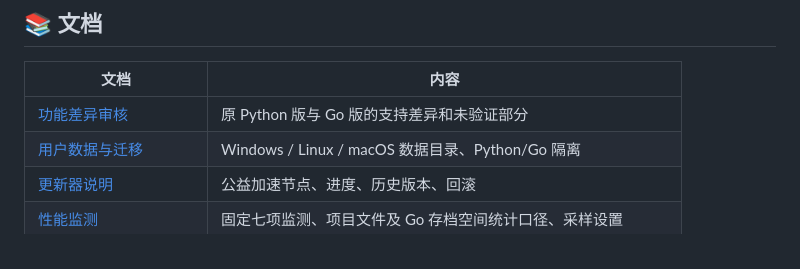
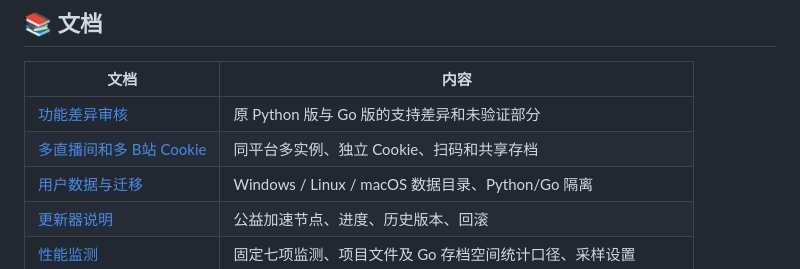
Before and after one commit to ZzzHe2333/bilipdj-go, a Markdown page: README.md, the part around the change. GitHub-like rendering.

Commit message:
docs: index the multi-room and Bilibili multi-Cookie guide

```diff
--- a/README.md
+++ b/README.md
@@ -220,6 +220,7 @@ go vet ./...
 | 文档 | 内容 |
 | --- | --- |
 | [功能差异审核](./docs/FEATURE_PARITY.md) | 原 Python 版与 Go 版的支持差异和未验证部分 |
+| [多直播间和多 B站 Cookie](./docs/MULTI_ROOM.md) | 同平台多实例、独立 Cookie、扫码和共享存档 |
 | [用户数据与迁移](./docs/USER_DATA_COMPAT.md) | Windows / Linux / macOS 数据目录、Python/Go 隔离 |
 | [更新器说明](./docs/UPDATER.md) | 公益加速节点、进度、历史版本、回滚 |
 | [性能监测](./docs/PERFORMANCE.md) | 固定七项监测、项目文件及 Go 存档空间统计口径、采样设置 |
```
